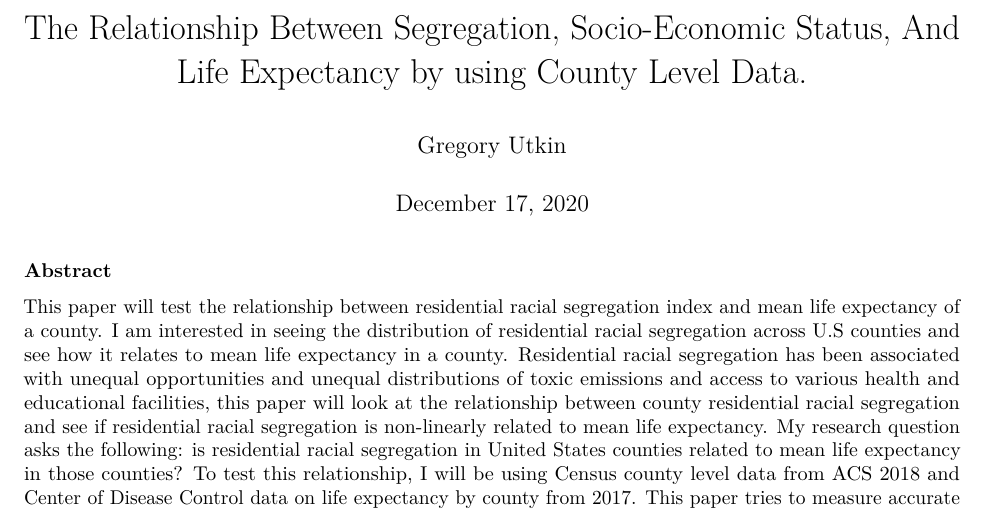
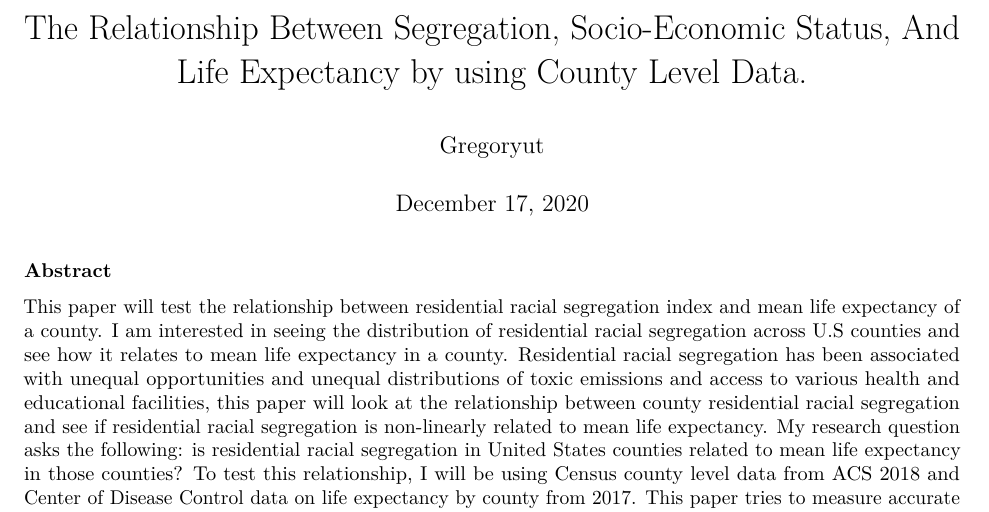
Before and after one commit to gregoryut/sp_class, an R Markdown document (paper.Rmd): part of page 1 of 8, cut so that both start at the same text. Rendered offline with R 4.5, knitr and Pandoc, then LaTeX, with nearby package versions; some code elsewhere in the file could not run offline.

Commit message:
needs edit

```diff
--- a/paper.Rmd
+++ b/paper.Rmd
@@ -1,6 +1,6 @@
 ---
 title: 'The Relationship Between Segregation, Socio-Economic Status, And Life Expectancy by using County Level Data. '
-author: "Gregory Utkin"
+author: "Gregoryut"
 date: "December 17, 2020"
 output:
   pdf_document: default
```
